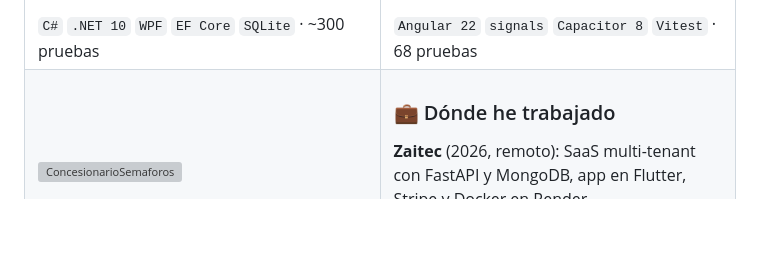
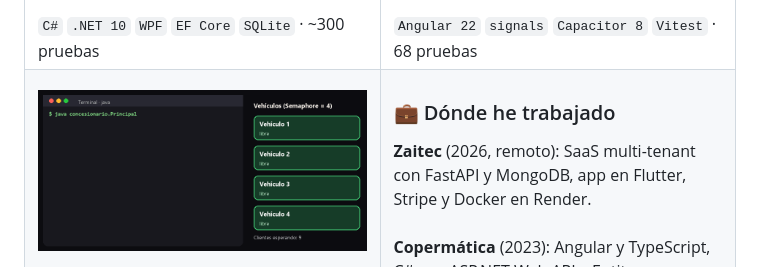
Before and after one commit to eduardolar/eduardolar, a Markdown page: README.md, the part around the change. GitHub-like rendering; pictures changed too: assets/concesionario.gif (added); blank space fills up the shorter version; grey boxes are pictures that could not be loaded.

Commit message:
ConcesionarioSemaforos: GIF de la ejecución real

```diff
--- a/README.md
+++ b/README.md
@@ -28,7 +28,7 @@ Hago aplicaciones de principio a fin: el back-end con C# y .NET o con Python y F
   </tr>
   <tr>
     <td width="50%" valign="top">
-      <a href="https://github.com/eduardolar/ConcesionarioSemaforos"><img src="assets/concesionario.svg" alt="ConcesionarioSemaforos"></a>
+      <a href="https://github.com/eduardolar/ConcesionarioSemaforos"><img src="assets/concesionario.gif" alt="Ejecución real de ConcesionarioSemaforos: los clientes cogen y sueltan vehículos"></a>
       <h3><a href="https://github.com/eduardolar/ConcesionarioSemaforos">ConcesionarioSemaforos</a></h3>
       Concurrencia en Java: varios clientes, cada uno en su hilo, se reparten unos pocos vehículos con un semáforo.<br><br>
       <code>Java</code> <code>Semaphore</code> <code>synchronized</code>
```
Also changed, not shown: assets/restaurante.gif (added), 1 other file.
